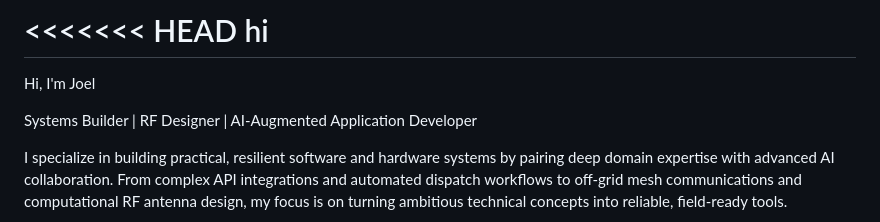
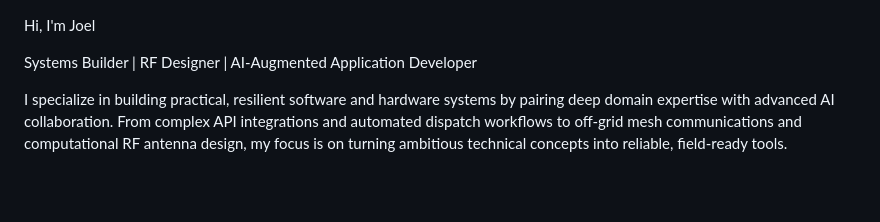
Before and after one commit to J-O-E-L-T/j-o-e-l-t, a Markdown page: README.md, the part around the change. Rendered like a GitHub page; blank space fills up the shorter version.

Commit message:
Clean up README.md by removing conflict markers
Removed merge conflict markers and cleaned up the introduction.

```diff
--- a/README.md
+++ b/README.md
@@ -1,7 +1,3 @@
-<<<<<<< HEAD
-hi
-=======
-
 
 Hi, I'm Joel
 
```
